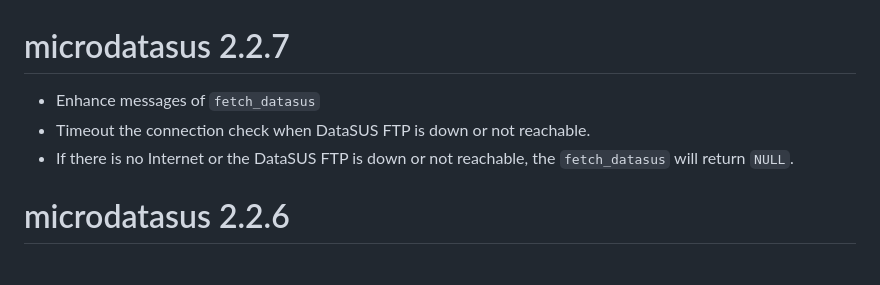
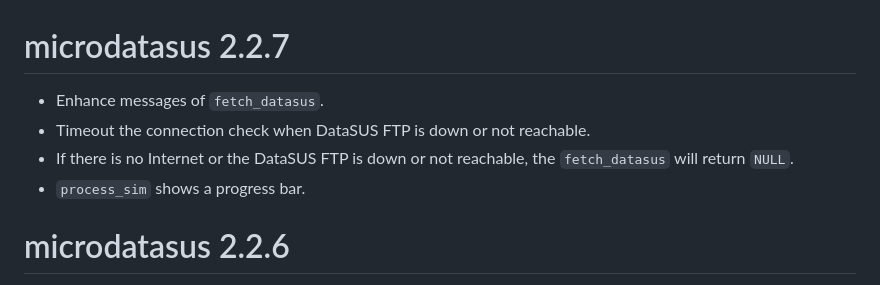
Before and after one commit to rfsaldanha/microdatasus, a Markdown page: NEWS.md, the part around the change. GitHub-like rendering.

Commit message:
Update news.

```diff
--- a/NEWS.md
+++ b/NEWS.md
@@ -1,7 +1,8 @@
 # microdatasus 2.2.7
-* Enhance messages of `fetch_datasus`
+* Enhance messages of `fetch_datasus`.
 * Timeout the connection check when DataSUS FTP is down or not reachable.
 * If there is no Internet or the DataSUS FTP is down or not reachable, the `fetch_datasus` will return `NULL`.
+* `process_sim` shows a progress bar.
 
 # microdatasus 2.2.6
 * Age correction for SINAN data.
```
